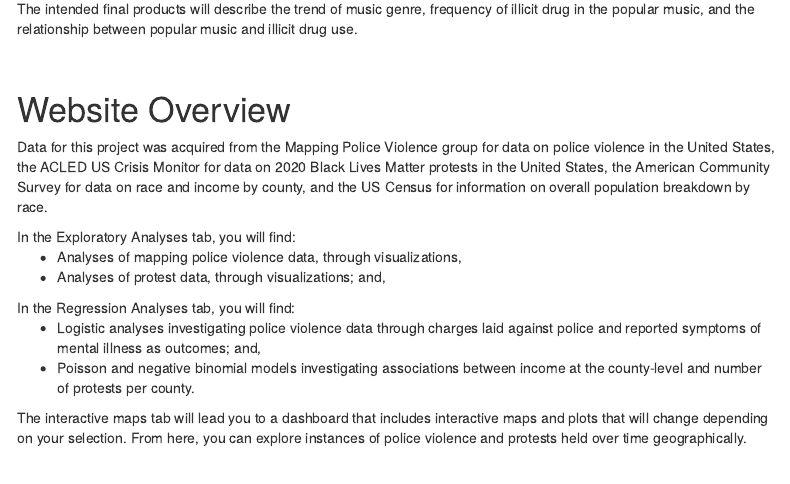
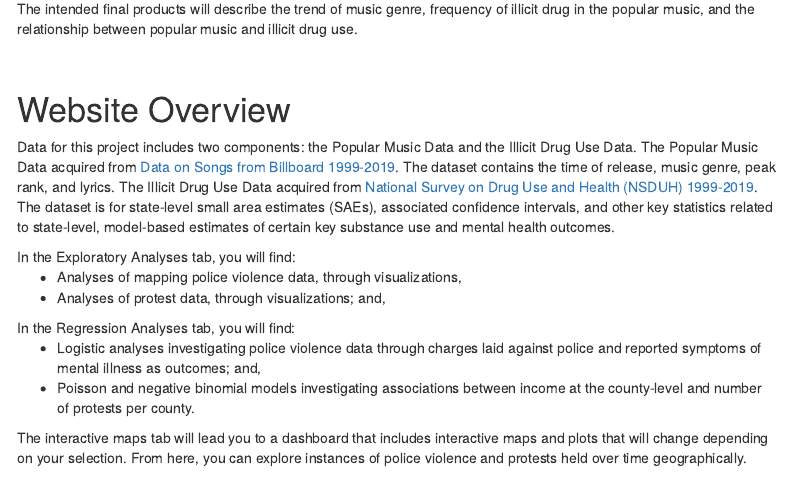
Before and after one commit to emily417417/emily417417.final.github.io, an R Markdown document (index.Rmd): the page in a window 1100 px wide, from 700 px down. Rendered offline with R 4.5, knitr and Pandoc, with nearby package versions; menus at the side of the page are left out.

Commit message:
data description(in website overview)

```diff
--- a/index.Rmd
+++ b/index.Rmd
@@ -30,7 +30,11 @@ The intended final products will describe the trend of music genre, frequency of
 &nbsp;
 
 # Website Overview
-Data for this project was acquired from the Mapping Police Violence group for data on police violence in the United States, the ACLED US Crisis Monitor for data on 2020 Black Lives Matter protests in the United States, the American Community Survey for data on race and income by county, and the US Census for information on overall population breakdown by race.
+Data for this project includes two components: the Popular Music Data and the Illicit Drug Use Data.
+The Popular Music Data acquired from [Data on Songs from Billboard 1999-2019](https://www.kaggle.com/danield2255/data-on-songs-from-billboard-19992019). The dataset contains the time of release, music genre, peak rank, and lyrics.
+The Illicit Drug Use Data acquired from [National Survey on Drug Use and Health (NSDUH) 1999-2019](https://www.datafiles.samhsa.gov/dataset/national-survey-drug-use-and-health-2019-nsduh-2019-ds0001). The dataset is for state-level small area estimates (SAEs), associated confidence intervals, and other key statistics related to state-level, model-based estimates of certain key substance use and mental health outcomes.
+
+
 
 In the Exploratory Analyses tab, you will find:
 <ul>
```
